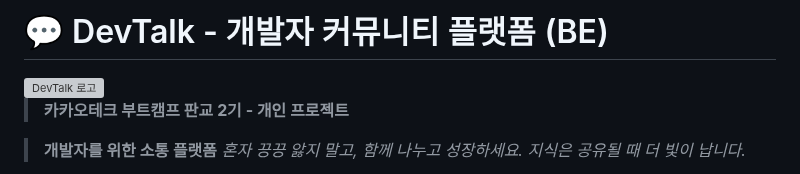
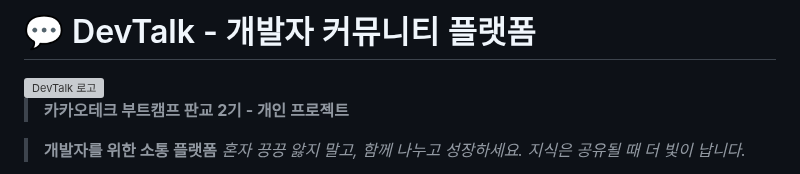
Before and after one commit to 100-hours-a-week/2-jelly-song-community, a Markdown page: README.md, the part around the change. Drawn GitHub-style; grey boxes are pictures that could not be loaded.

Commit message:
Fix README header formatting

```diff
--- a/README.md
+++ b/README.md
@@ -1,4 +1,4 @@
-# 💬 DevTalk - 개발자 커뮤니티 플랫폼 (BE)
+# 💬 DevTalk - 개발자 커뮤니티 플랫폼
 <img src="https://github.com/user-attachments/assets/c1f078b0-45e8-4ccc-a8f0-95834fbd4de9" alt="DevTalk 로고" width="300"/>
 
 > **카카오테크 부트캠프 판교 2기 - 개인 프로젝트**
```
